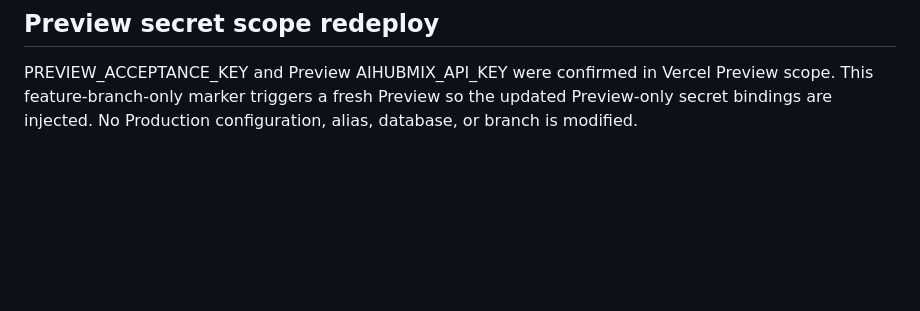
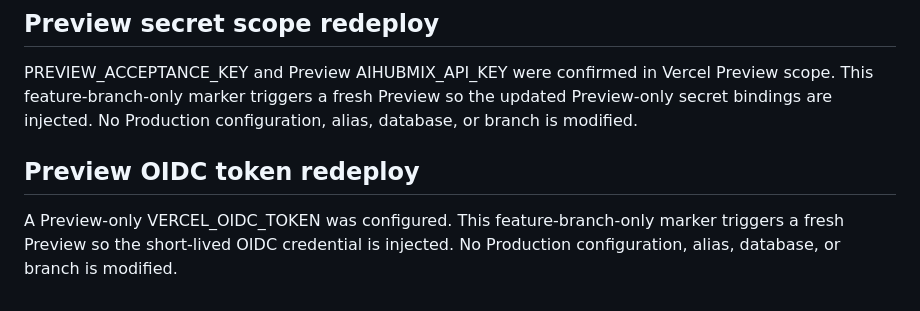
Before and after one commit to Jim800325/ai-digital-asset-factory, a Markdown page: audits/deployment-authorization/2026-09-29-offline-three-path-acceptance.md, the part around the change. GitHub-like rendering; blank space fills up the shorter version.

Commit message:
ops: redeploy preview with OIDC token

```diff
--- a/audits/deployment-authorization/2026-09-29-offline-three-path-acceptance.md
+++ b/audits/deployment-authorization/2026-09-29-offline-three-path-acceptance.md
@@ -193,3 +193,10 @@ PREVIEW_ACCEPTANCE_KEY and Preview AIHUBMIX_API_KEY were confirmed in Vercel
 Preview scope. This feature-branch-only marker triggers a fresh Preview so the
 updated Preview-only secret bindings are injected. No Production configuration,
 alias, database, or branch is modified.
+
+
+## Preview OIDC token redeploy
+
+A Preview-only VERCEL_OIDC_TOKEN was configured. This feature-branch-only
+marker triggers a fresh Preview so the short-lived OIDC credential is injected.
+No Production configuration, alias, database, or branch is modified.
```
